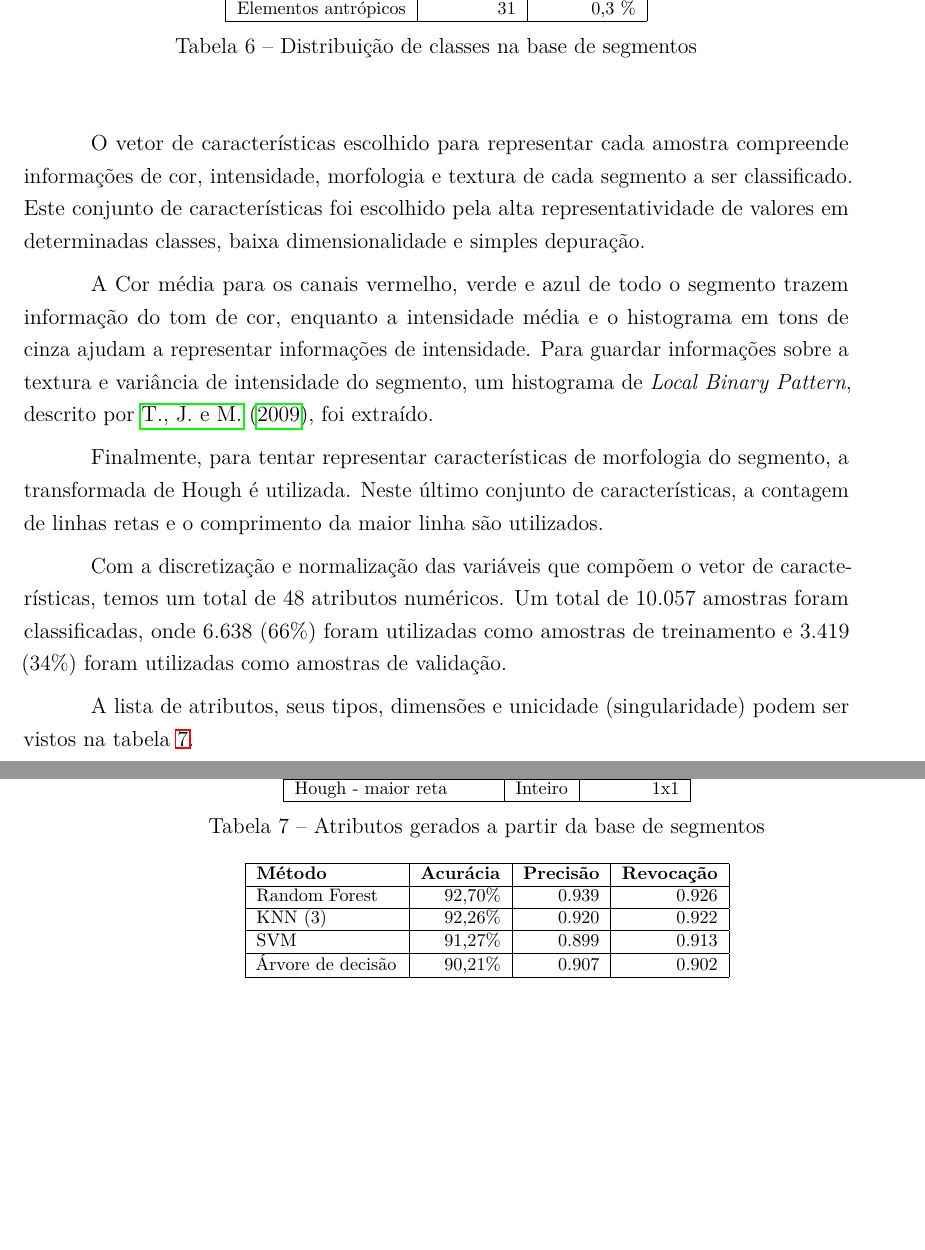
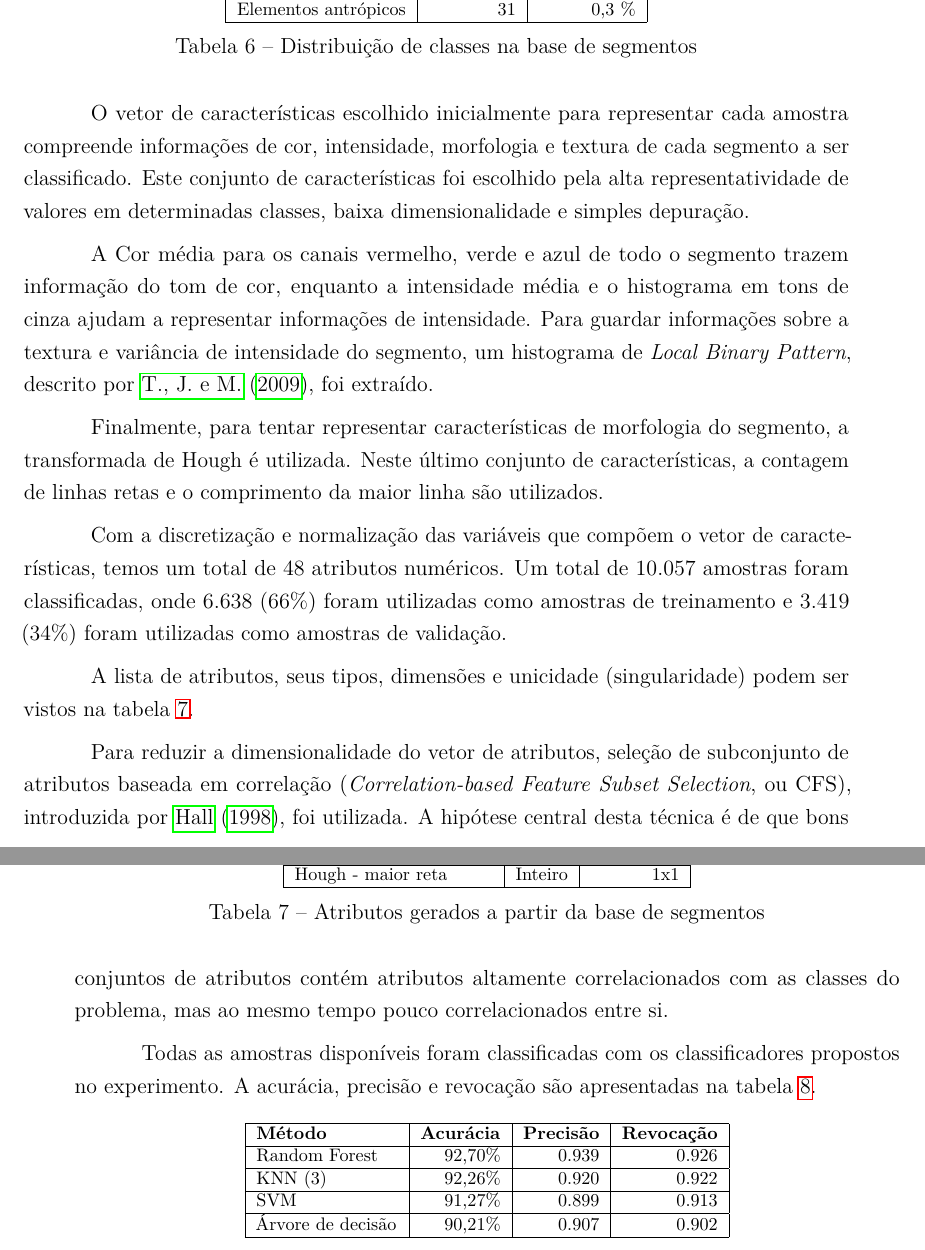
Before and after one commit to luizcavalcanti/dissertacao, a LaTeX thesis (final/dissertacao.tex, which reads final/experimentos.tex): two parts of pages 44 and 45 of 59, joined at a grey line, cut so that both start at the same text, the shorter picture padded with empty space. Compiled offline with pdfLaTeX.

Commit message:
[experimentos] texto sobre seleção de atributos
Signed-off-by: Luiz Carlos Cavalcanti <cavalcanti.luiz@gmail.com>

```diff
--- a/final/experimentos.tex
+++ b/final/experimentos.tex
@@ -247,7 +247,7 @@ Elementos antrópicos &    31 &  0,3 \% \\ \hline
 \label{tab:experimentoRegioesDistribuicao}
 \end{table}
 
-O vetor de características escolhido para representar cada amostra compreende informações de cor, intensidade, morfologia e textura de cada segmento a ser classificado. Este conjunto de características foi escolhido pela alta representatividade de valores em determinadas classes, baixa dimensionalidade e simples depuração.
+O vetor de características escolhido inicialmente para representar cada amostra compreende informações de cor, intensidade, morfologia e textura de cada segmento a ser classificado. Este conjunto de características foi escolhido pela alta representatividade de valores em determinadas classes, baixa dimensionalidade e simples depuração.
 
 A Cor média para os canais vermelho, verde e azul de todo o segmento trazem informação do tom de cor, enquanto a intensidade média e o histograma em tons de cinza ajudam a representar informações de intensidade. Para guardar informações sobre a textura e variância de intensidade do segmento, um histograma de \textit{Local Binary Pattern}, descrito por \citeonline{ahonen:2009}, foi extraído.
 
@@ -278,8 +278,13 @@ Hough - maior reta        & Inteiro &  1x1 \\ \hline
 
 
 %TODO falar dos problemas da base desbalanceada e do que foi feito para resolver
+
 %TODO falar da seleção de atributos
-%TODO fazer bruteforce para encontar melhores métodos/parametros
+Para reduzir a dimensionalidade do vetor de atributos, seleção de subconjunto de atributos baseada em correlação (\textit{Correlation-based Feature Subset Selection}, ou CFS), introduzida por \citeonline{hall:1998}, foi utilizada. A hipótese central desta técnica é de que bons conjuntos de atributos contém atributos altamente correlacionados com as classes do problema, mas ao mesmo tempo pouco correlacionados entre si.
+
+%TODO fazer bruteforce para encontar melhores métodos
+
+Todas as amostras disponíveis foram classificadas com os classificadores propostos no experimento. A acurácia, precisão e revocação são apresentadas na tabela \ref{tab:experimentoClassificacao1}.
 
 \begin{table}[h]
 \ABNTEXfontereduzida
```
